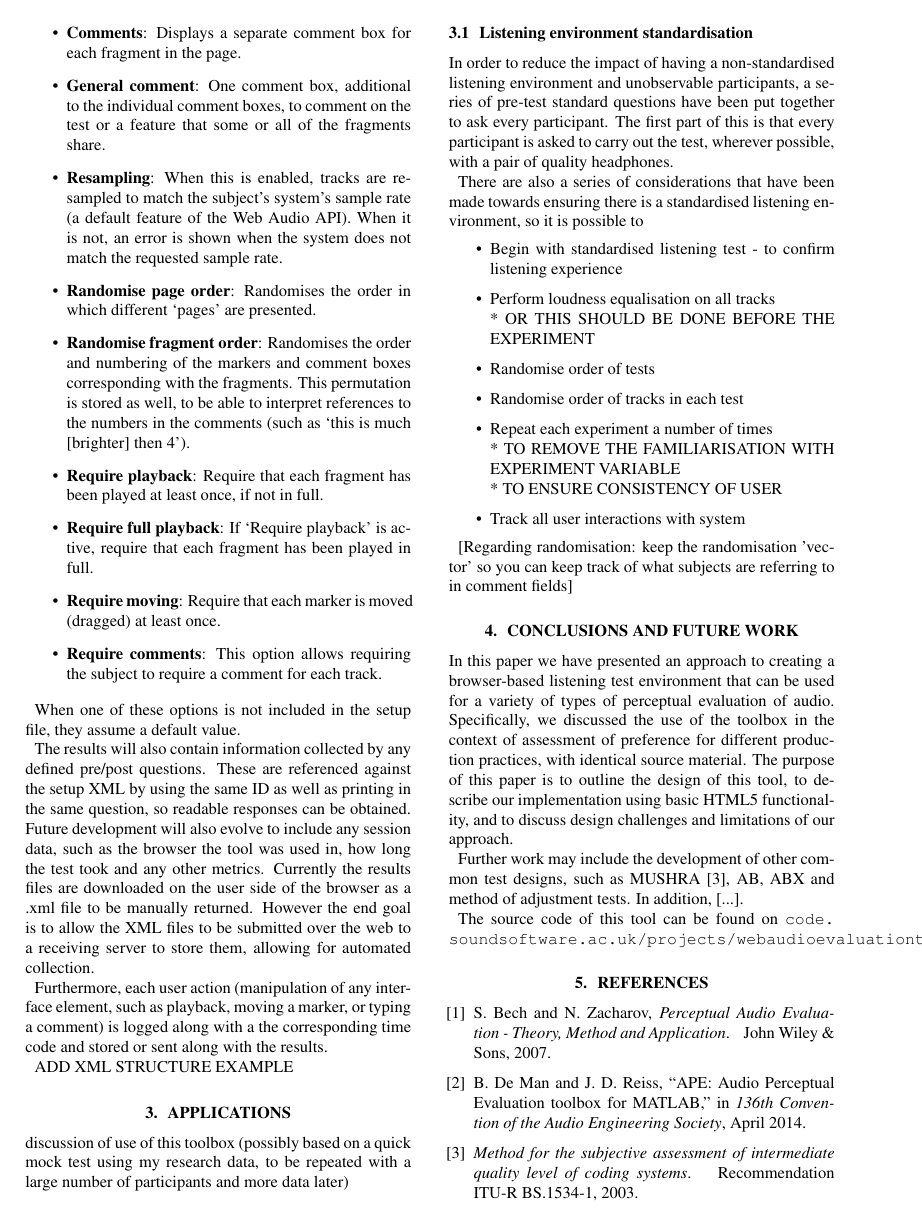
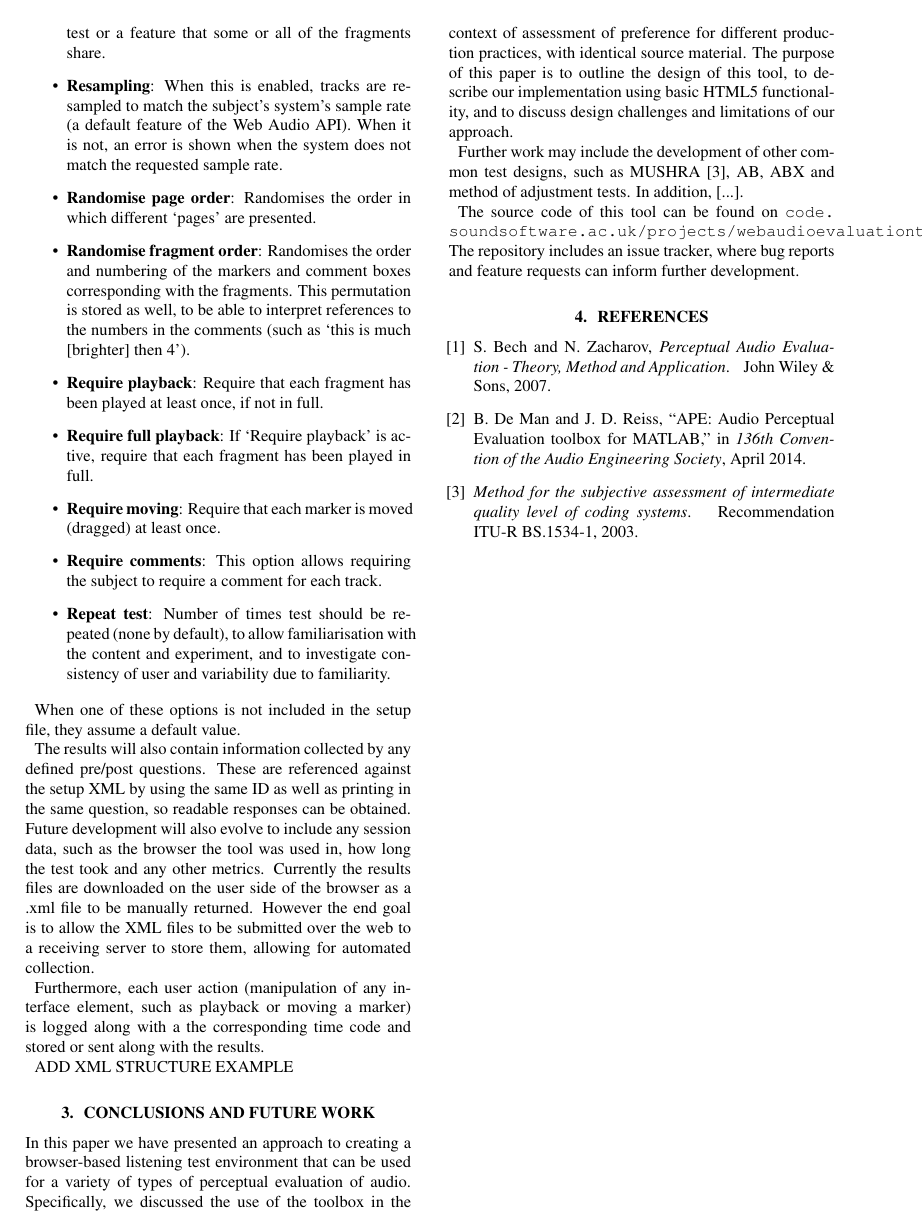
Before and after one commit to BrechtDeMan/WebAudioEvaluationTool, a LaTeX paper (docs/SMC15/smc2015template.tex): page 4 of 4. Compiled offline with pdfLaTeX.

Commit message:
Remove some redundancies from paper

```diff
--- a/docs/SMC15/smc2015template.tex
+++ b/docs/SMC15/smc2015template.tex
@@ -9,6 +9,8 @@
 \usepackage{ifpdf}
 \usepackage[english]{babel}
 \usepackage{cite}
+
+\hyphenation{Java-script}
 
 %%%%%%%%%%%%%%%%%%%%%%%% Some useful packages %%%%%%%%%%%%%%%%%%%%%%%%%%%%%%%
 %%%%%%%%%%%%%%%%%%%%%%%% See related documentation %%%%%%%%%%%%%%%%%%%%%%%%%%
@@ -250,6 +247,7 @@ Further options in the setup file are:
 \item \textbf{Require full playback}: If `Require playback' is active, require that each fragment has been played in full.
 \item \textbf{Require moving}: Require that each marker is moved (dragged) at least once.
 \item \textbf{Require comments}: This option allows requiring the subject to require a comment for each track.
+\item \textbf{Repeat test}: Number of times test should be repeated (none by default), to allow familiarisation with the content and experiment, and to investigate consistency of user and variability due to familiarity.
 % explanation on how this is implemented?
 \end{itemize}
 
@@ -261,49 +259,12 @@ When one of these options is not included in the setup file, they assume a defau
 
 The results will also contain information collected by any defined pre/post questions. These are referenced against the setup XML by using the same ID as well as printing in the same question, so readable responses can be obtained. Future development will also evolve to include any session data, such as the browser the tool was used in, how long the test took and any other metrics. Currently the results files are downloaded on the user side of the browser as a .xml file to be manually returned. However the end goal is to allow the XML files to be submitted over the web to a receiving server to store them, allowing for automated collection.
 
-Furthermore, each user action (manipulation of any interface element, such as playback, moving a marker, or typing a comment) is logged along with a the corresponding time code and stored or sent along with the results. % right?
+Furthermore, each user action (manipulation of any interface element, such as playback or moving a marker) is logged along with a the corresponding time code and stored or sent along with the results. % right?
 
 %Here is an example of the setup XML and the results XML: % perhaps best to refer to each XML after each section (setup <> results)
 % Should we include an Example of the input and output XML structure?? --> Sure.
 
 ADD XML STRUCTURE EXAMPLE
-
-\section{Applications}\label{sec:applications} %?
-discussion of use of this toolbox (possibly based on a quick mock test using my research data, to be repeated with a large number of participants and more data later)\\
-
-\subsection{Listening environment standardisation}
-
-In order to reduce the impact of having a non-standardised listening environment and unobservable participants, a series of pre-test standard questions have been put together to ask every participant. The first part of this is that every participant is asked to carry out the test, wherever possible, with a pair of quality headphones.
-
-% I think the following should be different for every type of test, so I think it looks better to say any type of question (with text box, or radio buttons, or dropdown menu?) is possible to add.
-%\begin{itemize}
-%\item Name (text box)
-%%\item I am happy for name to be used in an academic publication (check box) % never really necessary, as far as I'm concerned
-%\item First language (text box)
-%\item Location: country, city (text box)
-%\item Playback system (ratio box: headphone or speaker)
-%\item Make and Model of Playback System (text box)
-%\item Listening environment (text box)
-%%\item Please assess how good you believe your hearing to be, where 1 is deaf, 10 is professional critical listener (Dropdown box 1-10 ) % not sure
-%\end{itemize}
-
-
-There are also a series of considerations that have been made towards ensuring there is a standardised listening environment, so it is possible to
-\begin{itemize}
-\item Begin with standardised listening test - to confirm listening experience
-\item Perform loudness equalisation on all tracks
-\\** OR THIS SHOULD BE DONE BEFORE THE EXPERIMENT
-\item Randomise order of tests
-\item Randomise order of tracks in each test
-\item Repeat each experiment a number of times
-\\** TO REMOVE THE FAMILIARISATION WITH EXPERIMENT VARIABLE
-\\** TO ENSURE CONSISTENCY OF USER
-\item Track all user interactions with system
-\end{itemize}
-
-
-
-[Regarding randomisation: keep the randomisation 'vector' so you can keep track of what subjects are referring to in comment fields]
 
 
 \section{Conclusions and future work}\label{sec:conclusions}
@@ -325,7 +286,7 @@ In addition, [...].
 %\end{itemize}
 
 
-The source code of this tool can be found on \url{code.soundsoftware.ac.uk/projects/webaudioevaluationtool}. % FIX
+The source code of this tool can be found on \url{code.soundsoftware.ac.uk/projects/webaudioevaluationtool}. The repository includes an issue tracker, where bug reports and feature requests can inform further development.
 
 
 %%%%%%%%%%%%%%%%%%%%%%%%%%%%%%%%%%%%%%%%%%%%%%%%%%%%%%%%%%%%%%%%%%%%%%%%%%%%%
```
Also changed, not shown: docs/SMC15/smc2015template.tex (9 more changed lines).
